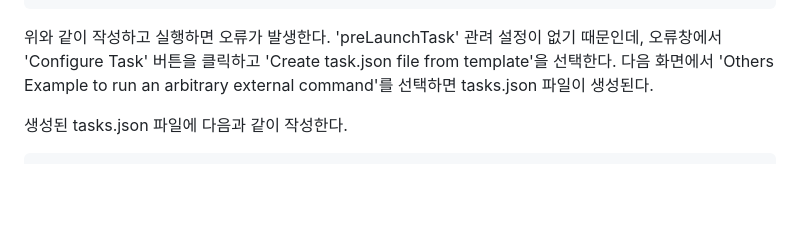
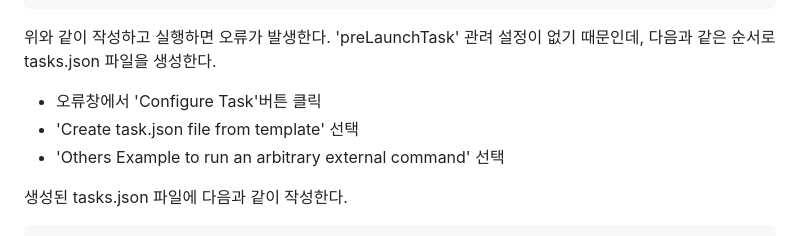
Before and after one commit to tiblo/Django_edu, a Markdown page: documents/01_Start.md, the part around the change. Drawn GitHub-style; blank space fills up the shorter version.

````diff
--- a/documents/01_Start.md
+++ b/documents/01_Start.md
@@ -135,8 +135,10 @@ deactivate
 }
 ```
 
-위와 같이 작성하고 실행하면 오류가 발생한다. 'preLaunchTask' 관려 설정이 없기 때문인데, 오류창에서 'Configure Task' 버튼을 클릭하고 'Create task.json file from template'을 선택한다.
-다음 화면에서 'Others Example to run an arbitrary external command'를 선택하면 tasks.json 파일이 생성된다.
+위와 같이 작성하고 실행하면 오류가 발생한다. 'preLaunchTask' 관려 설정이 없기 때문인데, 다음과 같은 순서로 tasks.json 파일을 생성한다.
+* 오류창에서 'Configure Task'버튼 클릭
+* 'Create task.json file from template' 선택
+* 'Others Example to run an arbitrary external command' 선택
 
 생성된 tasks.json 파일에 다음과 같이 작성한다.
 ```json
````
